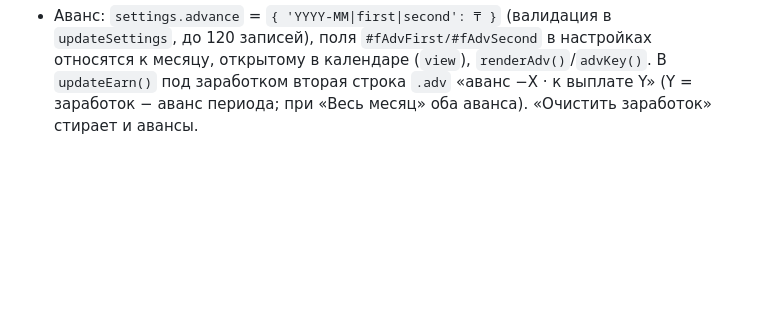
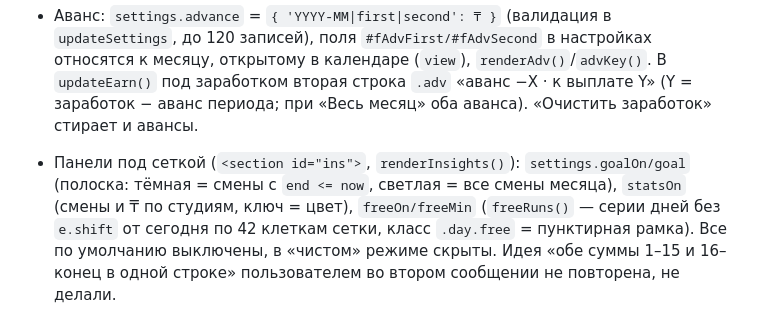
Before and after one commit to vladimirphoto/win-calendar-widge, a Markdown page: CLAUDE.md, the part around the change. GitHub-like rendering; blank space fills up the shorter version.

```diff
--- a/CLAUDE.md
+++ b/CLAUDE.md
@@ -67,3 +67,4 @@ Electron-виджет (Windows 11): прозрачное окно без рам
 
 - Период заработка: `settings.payPeriod` = `month|first|second` (весь месяц / 1–15 / 16–конец), переключатель `#paySeg` в настройках «Заработок». Считается по дню начала смены (`e.start.getDate() <= 15`), подпись `#earn`: «Заработок 1–15: …». Зарплата у пользователя 1-го и 15-го числа.
 - Аванс: `settings.advance` = `{ 'YYYY-MM|first|second': ₸ }` (валидация в `updateSettings`, до 120 записей), поля `#fAdvFirst/#fAdvSecond` в настройках относятся к месяцу, открытому в календаре (`view`), `renderAdv()`/`advKey()`. В `updateEarn()` под заработком вторая строка `.adv` «аванс −X · к выплате Y» (Y = заработок − аванс периода; при «Весь месяц» оба аванса). «Очистить заработок» стирает и авансы.
+- Панели под сеткой (`<section id="ins">`, `renderInsights()`): `settings.goalOn/goal` (полоска: тёмная = смены с `end <= now`, светлая = все смены месяца), `statsOn` (смены и ₸ по студиям, ключ = цвет), `freeOn/freeMin` (`freeRuns()` — серии дней без `e.shift` от сегодня по 42 клеткам сетки, класс `.day.free` = пунктирная рамка). Все по умолчанию выключены, в «чистом» режиме скрыты. Идея «обе суммы 1–15 и 16–конец в одной строке» пользователем во втором сообщении не повторена, не делали.
```
Also changed, not shown: README.md (+4 -0 lines).
